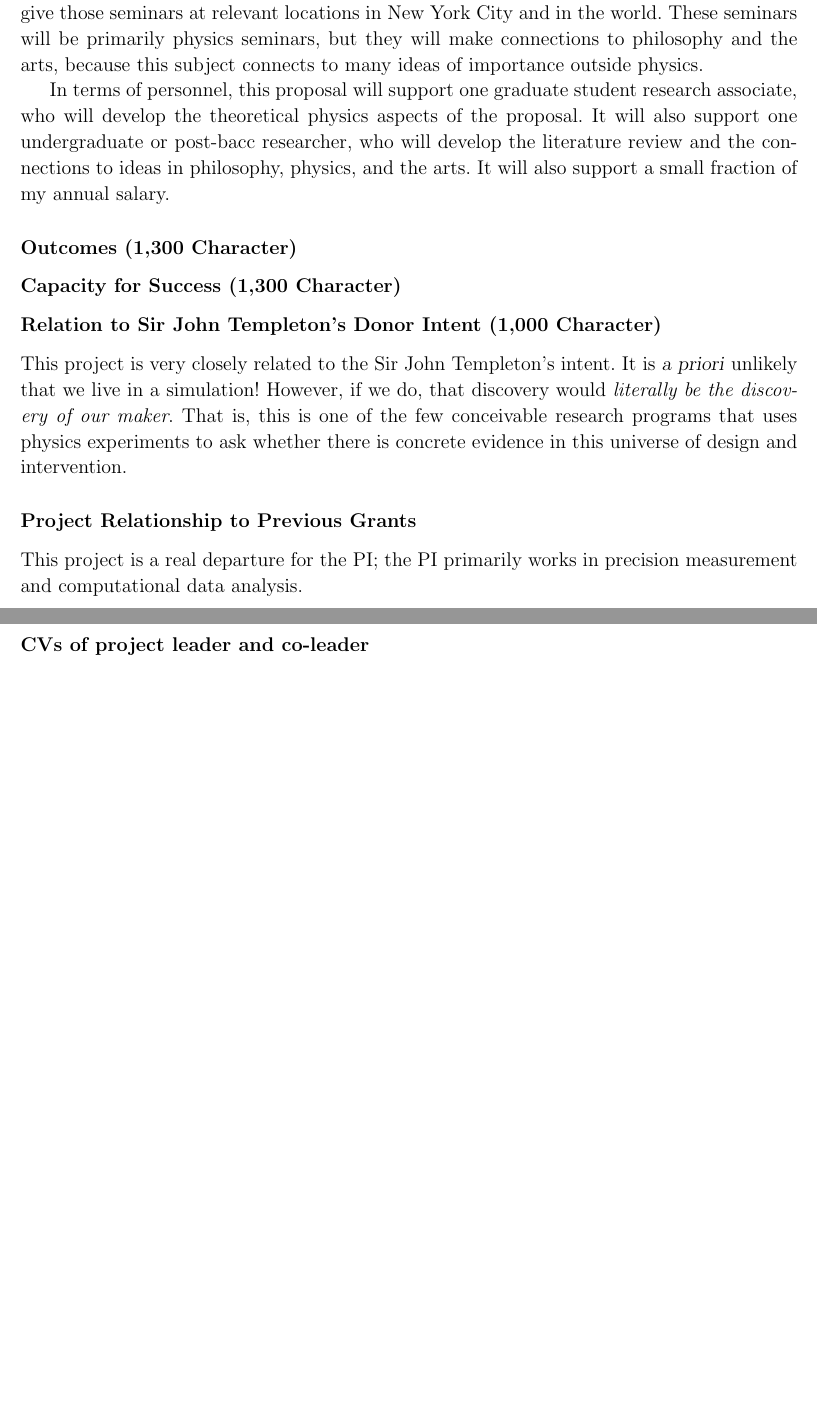
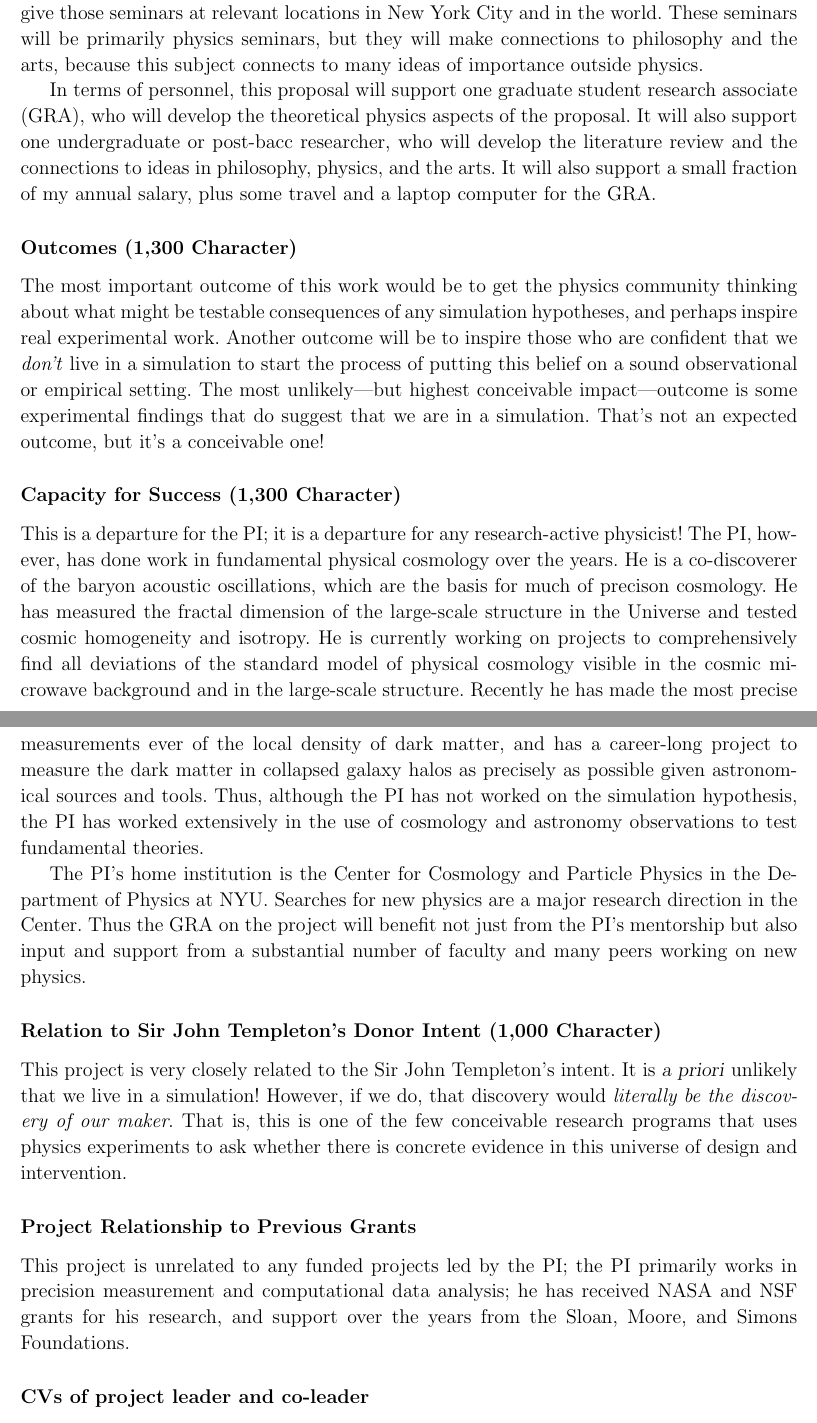
Before and after one commit to davidwhogg/HoggSimulationProposal, a LaTeX document (main.tex): two parts of pages 5 and 6 of 6, joined at a grey line, cut so that both start at the same text, the shorter picture padded with empty space. Compiled offline with pdfLaTeX.

Commit message:
closed for now; pre-proposal went in

```diff
--- a/main.tex
+++ b/main.tex
@@ -156,16 +157,30 @@ That is, this proposal is to do normal science, but in the context of an extraor
 The project will also develop a set of scientific seminars, for audiences ranging from amateur scientists, to undergraduate physics majors, to professional cosmologists; and to give those seminars at relevant locations in New York City and in the world.
 These seminars will be primarily physics seminars, but they will make connections to philosophy and the arts, because this subject connects to many ideas of importance outside physics.
 
-In terms of personnel, this proposal will support one graduate student research associate, who will develop the theoretical physics aspects of the proposal.
+In terms of personnel, this proposal will support one graduate student research associate (GRA), who will develop the theoretical physics aspects of the proposal.
 It will also support one undergraduate or post-bacc researcher, who will develop the literature review and the connections to ideas in philosophy, physics, and the arts.
-It will also support a small fraction of my annual salary.
+It will also support a small fraction of my annual salary, plus some travel and a laptop computer for the GRA.
 
 \subsubsection*{Outcomes (1,300 Character)}
 % Outcomes (sometimes called goals, results, or impacts) are the specific and identifiable changes that you expect your Outputs will bring about (or contribute to bringing about) within 5 years of your project's end date. These should describe what the success of your project would look like. Please provide a list of the outcomes you expect to come about as a result of your outputs.
+The most important outcome of this work would be to get the physics community thinking about what might be testable consequences of any simulation hypotheses, and perhaps inspire real experimental work.
+Another outcome will be to inspire those who are confident that we \emph{don't} live in a simulation to start the process of putting this belief on a sound observational or empirical setting.
+The most unlikely---but highest conceivable impact---outcome is some experimental findings that do suggest that we are in a simulation.
+That's not an expected outcome, but it's a conceivable one!
 
 \subsubsection*{Capacity for Success (1,300 Character)}
 % Explain why your team and/or organization is positioned to be successful in this project.
+This is a departure for the PI; it is a departure for any research-active physicist!
+The PI, however, has done work in fundamental physical cosmology over the years.
+He is a co-discoverer of the baryon acoustic oscillations, which are the basis for much of precison cosmology.
+He has measured the fractal dimension of the large-scale structure in the Universe and tested cosmic homogeneity and isotropy.
+He is currently working on projects to comprehensively find all deviations of the standard model of physical cosmology visible in the cosmic microwave background and in the large-scale structure.
+Recently he has made the most precise measurements ever of the local density of dark matter, and has a career-long project to measure the dark matter in collapsed galaxy halos as precisely as possible given astronomical sources and tools.
+Thus, although the PI has not worked on the simulation hypothesis, the PI has worked extensively in the use of cosmology and astronomy observations to test fundamental theories.
 
+The PI's home institution is the Center for Cosmology and Particle Physics in the Department of Physics at NYU.
+Searches for new physics are a major research direction in the Center.
+Thus the GRA on the project will benefit not just from the PI's mentorship but also input and support from a substantial number of faculty and many peers working on new physics.
 
 \subsubsection*{Relation to Sir John Templeton's Donor Intent (1,000 Character)}
 % To learn more about the Foundations Funding Areas please visit our Funding Areas page.
@@ -176,8 +191,8 @@ That is, this is one of the few conceivable research programs that uses physics
 
 \subsubsection*{Project Relationship to Previous Grants}
 % To the best of your knowledge, is the work of your proposed project similar to, a continuation of, or an expansion of an active or completed grant you or your organization received from either the John Templeton Foundation, the Templeton Religion Trust, or the Templeton World Charity.
-This project is a real departure for the PI;
-the PI primarily works in precision measurement and computational data analysis.
+This project is unrelated to any funded projects led by the PI;
+the PI primarily works in precision measurement and computational data analysis; he has received NASA and NSF grants for his research, and support over the years from the Sloan, Moore, and Simons Foundations.
 
 \subsubsection*{CVs of project leader and co-leader}
 
```
Also changed, not shown: main.tex (3 more changed lines).
